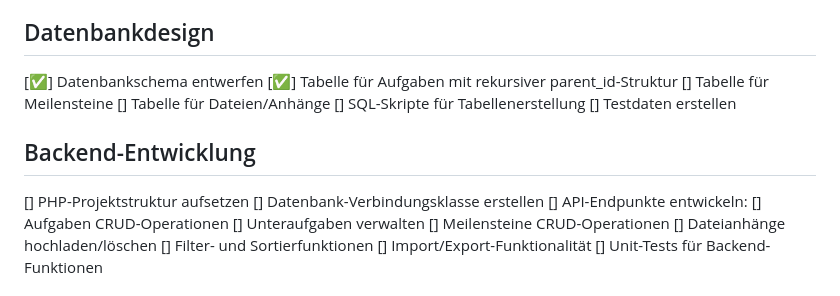
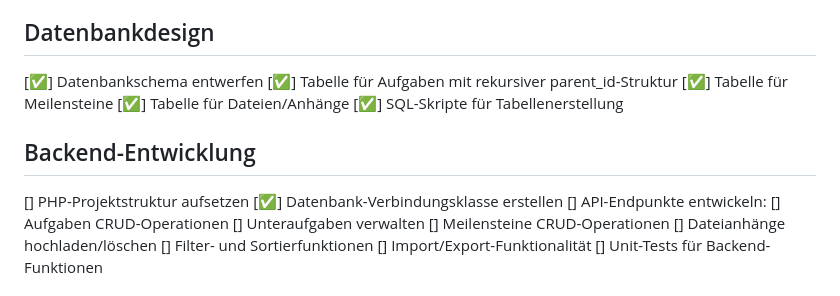
Before and after one commit to timbornemann/Total-Task-Tracker, a Markdown page: Plan.md, the part around the change. Drawn GitHub-style.

Commit message:
update plan

```diff
--- a/Plan.md
+++ b/Plan.md
@@ -9,14 +9,14 @@
 ## Datenbankdesign
 [✅] Datenbankschema entwerfen
   [✅] Tabelle für Aufgaben mit rekursiver parent_id-Struktur
-  [] Tabelle für Meilensteine
-  [] Tabelle für Dateien/Anhänge
-[] SQL-Skripte für Tabellenerstellung
-[] Testdaten erstellen
+  [✅] Tabelle für Meilensteine
+  [✅] Tabelle für Dateien/Anhänge
+[✅] SQL-Skripte für Tabellenerstellung
+
 
 ## Backend-Entwicklung
 [] PHP-Projektstruktur aufsetzen
-[] Datenbank-Verbindungsklasse erstellen
+[✅] Datenbank-Verbindungsklasse erstellen
 [] API-Endpunkte entwickeln:
   [] Aufgaben CRUD-Operationen
   [] Unteraufgaben verwalten
```
